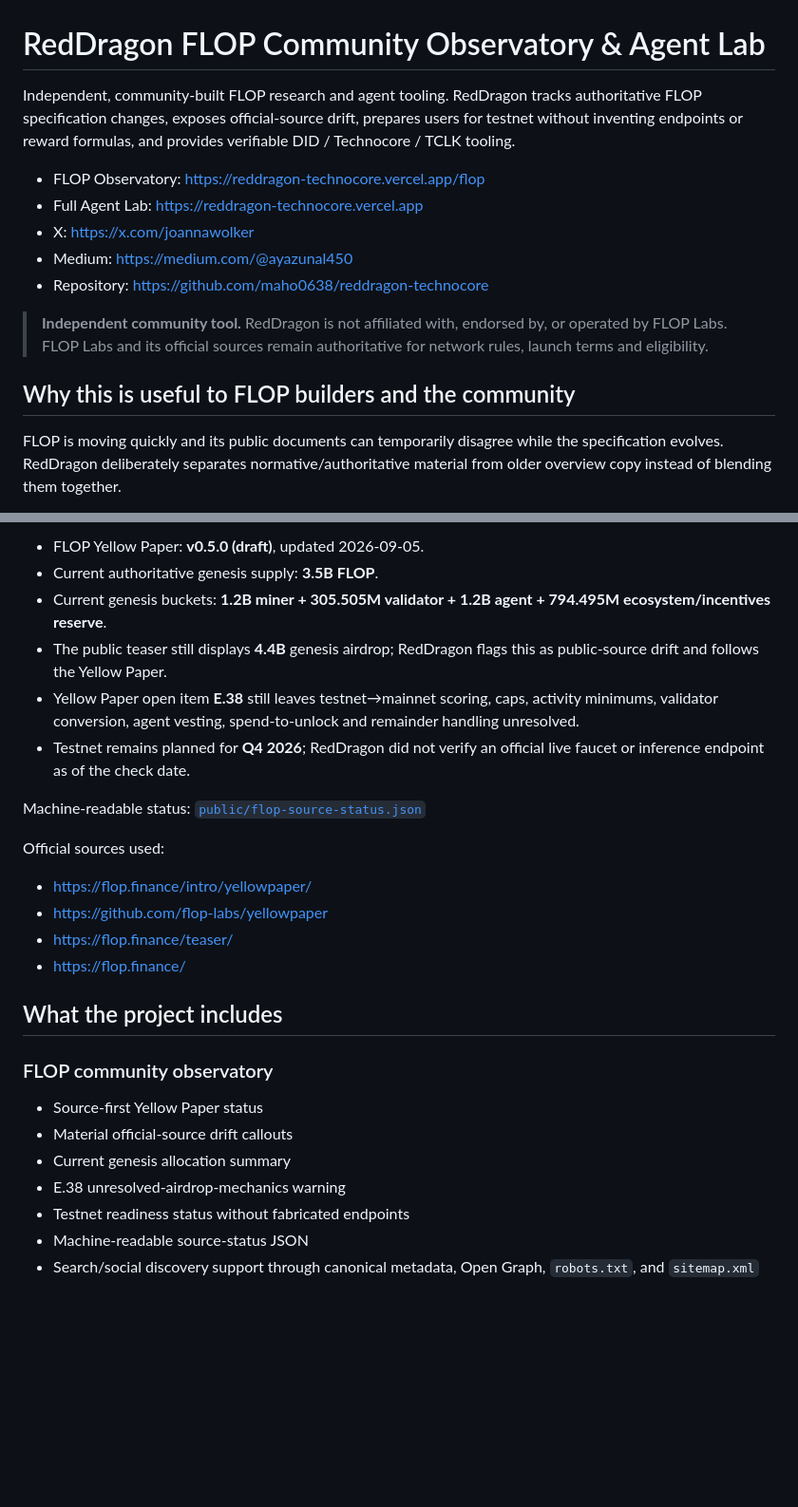
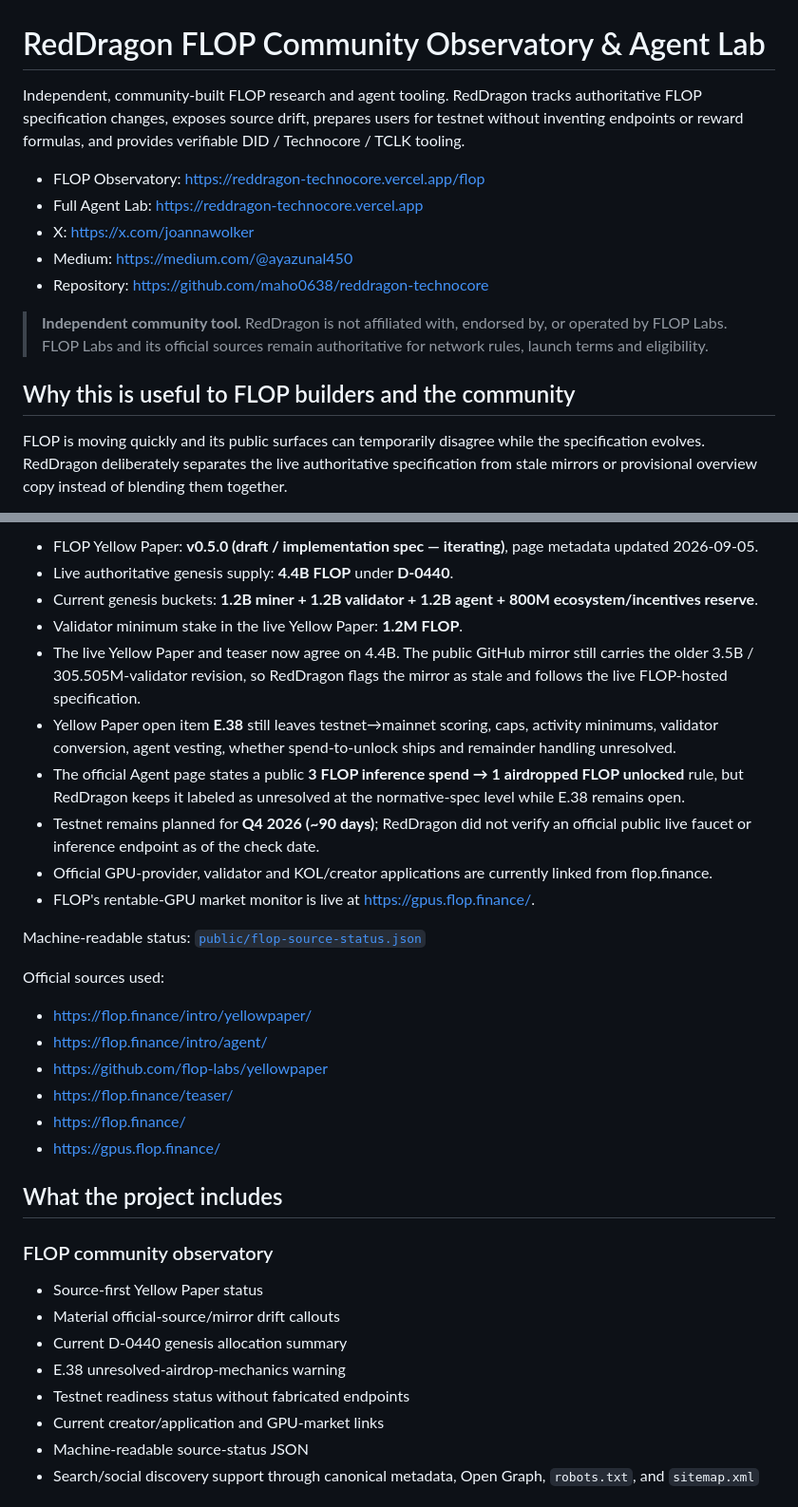
Before and after one commit to maho0638/reddragon-technocore, a Markdown page: README.md, 2 parts joined by grey strips. Shown at 95% size. GitHub-like rendering; blank space fills up the shorter version.

Commit message:
Refresh README for current FLOP D-0440 status

```diff
--- a/README.md
+++ b/README.md
@@ -1,6 +1,6 @@
 # RedDragon FLOP Community Observatory & Agent Lab
 
-Independent, community-built FLOP research and agent tooling. RedDragon tracks authoritative FLOP specification changes, exposes official-source drift, prepares users for testnet without inventing endpoints or reward formulas, and provides verifiable DID / Technocore / TCLK tooling.
+Independent, community-built FLOP research and agent tooling. RedDragon tracks authoritative FLOP specification changes, exposes source drift, prepares users for testnet without inventing endpoints or reward formulas, and provides verifiable DID / Technocore / TCLK tooling.
 
 - FLOP Observatory: https://reddragon-technocore.vercel.app/flop
 - Full Agent Lab: https://reddragon-technocore.vercel.app
@@ -12,5 +12,5 @@ Independent, community-built FLOP research and agent tooling. RedDragon tracks a
 
 ## Why this is useful to FLOP builders and the community
 
-FLOP is moving quickly and its public documents can temporarily disagree while the specification evolves. RedDragon deliberately separates normative/authoritative material from older overview copy instead of blending them together.
+FLOP is moving quickly and its public surfaces can temporarily disagree while the specification evolves. RedDragon deliberately separates the live authoritative specification from stale mirrors or provisional overview copy instead of blending them together.
 
@@ -18,29 +18,36 @@ Current source check, 2026-09-11:
 
-- FLOP Yellow Paper: **v0.5.0 (draft)**, updated 2026-09-05.
-- Current authoritative genesis supply: **3.5B FLOP**.
-- Current genesis buckets: **1.2B miner + 305.505M validator + 1.2B agent + 794.495M ecosystem/incentives reserve**.
-- The public teaser still displays **4.4B** genesis airdrop; RedDragon flags this as public-source drift and follows the Yellow Paper.
-- Yellow Paper open item **E.38** still leaves testnet→mainnet scoring, caps, activity minimums, validator conversion, agent vesting, spend-to-unlock and remainder handling unresolved.
-- Testnet remains planned for **Q4 2026**; RedDragon did not verify an official live faucet or inference endpoint as of the check date.
+- FLOP Yellow Paper: **v0.5.0 (draft / implementation spec — iterating)**, page metadata updated 2026-09-05.
+- Live authoritative genesis supply: **4.4B FLOP** under **D-0440**.
+- Current genesis buckets: **1.2B miner + 1.2B validator + 1.2B agent + 800M ecosystem/incentives reserve**.
+- Validator minimum stake in the live Yellow Paper: **1.2M FLOP**.
+- The live Yellow Paper and teaser now agree on 4.4B. The public GitHub mirror still carries the older 3.5B / 305.505M-validator revision, so RedDragon flags the mirror as stale and follows the live FLOP-hosted specification.
+- Yellow Paper open item **E.38** still leaves testnet→mainnet scoring, caps, activity minimums, validator conversion, agent vesting, whether spend-to-unlock ships and remainder handling unresolved.
+- The official Agent page states a public **3 FLOP inference spend → 1 airdropped FLOP unlocked** rule, but RedDragon keeps it labeled as unresolved at the normative-spec level while E.38 remains open.
+- Testnet remains planned for **Q4 2026 (~90 days)**; RedDragon did not verify an official public live faucet or inference endpoint as of the check date.
+- Official GPU-provider, validator and KOL/creator applications are currently linked from flop.finance.
+- FLOP's rentable-GPU market monitor is live at https://gpus.flop.finance/.
 
 Machine-readable status: [`public/flop-source-status.json`](public/flop-source-status.json)
 
 Official sources used:
 
 - https://flop.finance/intro/yellowpaper/
+- https://flop.finance/intro/agent/
 - https://github.com/flop-labs/yellowpaper
 - https://flop.finance/teaser/
 - https://flop.finance/
+- https://gpus.flop.finance/
 
 ## What the project includes
 
 ### FLOP community observatory
 
 - Source-first Yellow Paper status
-- Material official-source drift callouts
-- Current genesis allocation summary
+- Material official-source/mirror drift callouts
+- Current D-0440 genesis allocation summary
 - E.38 unresolved-airdrop-mechanics warning
 - Testnet readiness status without fabricated endpoints
+- Current creator/application and GPU-market links
 - Machine-readable source-status JSON
 - Search/social discovery support through canonical metadata, Open Graph, `robots.txt`, and `sitemap.xml`
 
```
Also changed, not shown: other parts of README.md (+1 -1 lines).
